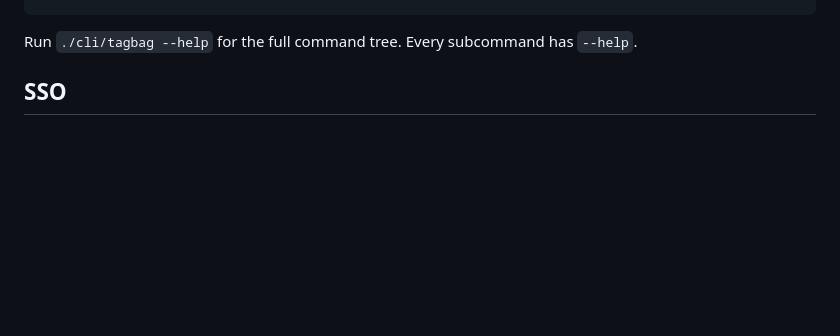
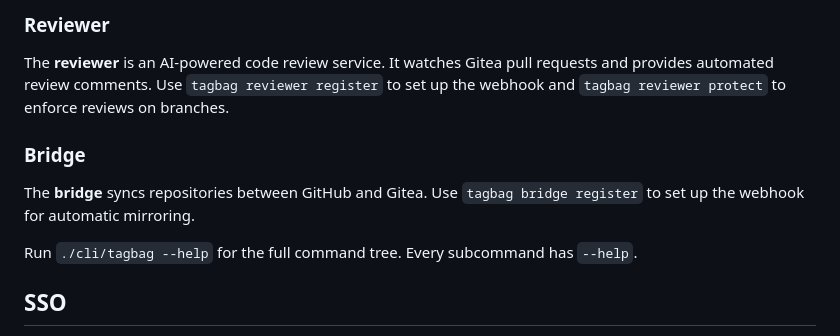
Before and after one commit to bedwards/tagbag, a Markdown page: README.md, the part around one of its changes. GitHub-like rendering; blank space fills up the shorter version.

````diff
--- a/README.md
+++ b/README.md
@@ -42,4 +78,12 @@ First build takes a while (Go, Python, Node.js compiling from source). After tha
 ```
+
+### Reviewer
+
+The **reviewer** is an AI-powered code review service. It watches Gitea pull requests and provides automated review comments. Use `tagbag reviewer register` to set up the webhook and `tagbag reviewer protect` to enforce reviews on branches.
+
+### Bridge
+
+The **bridge** syncs repositories between GitHub and Gitea. Use `tagbag bridge register` to set up the webhook for automatic mirroring.
 
 Run `./cli/tagbag --help` for the full command tree. Every subcommand has `--help`.
 
````
Also changed, not shown: other parts of README.md (+37 -1 lines), docs/tagbag-cli.md (+100 -0 lines).
